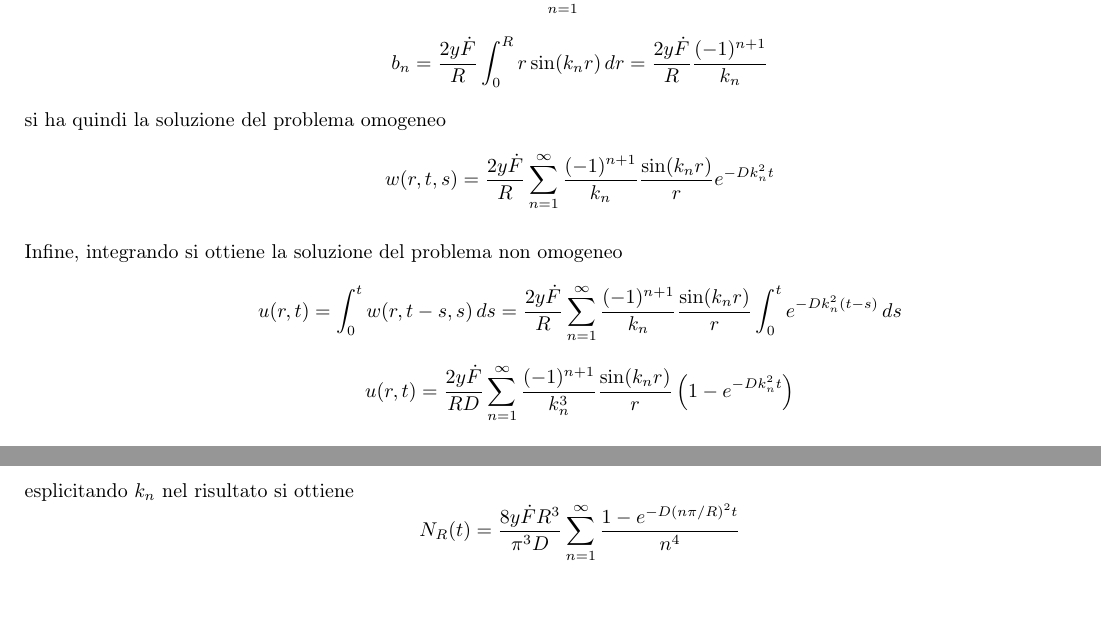
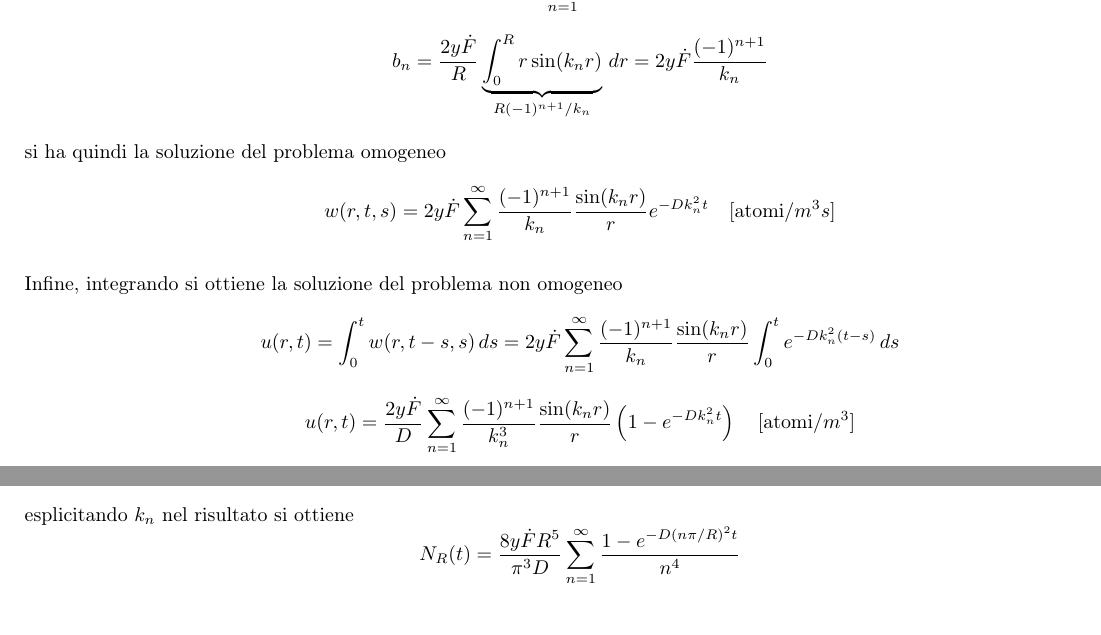
Before and after one commit to alebro234/NDT-homework, a LaTeX document (gas_fissione/duhamel_gas_fissione.tex): two parts of page 2 of 2, joined at a grey line, cut so that both start at the same text. Compiled offline with pdfLaTeX.

Commit message:
spero sia giusto

```diff
--- a/gas_fissione/duhamel_gas_fissione.tex
+++ b/gas_fissione/duhamel_gas_fissione.tex
@@ -121,20 +121,20 @@ applicando ora la condizione iniziale si trovano i coefficienti di Fourier \(b_n
   y\dot{F}r = \sum_{n=1}^{\infty} b_n \sin(k_nr)
 \]
 \[
-  b_n = \frac{2y\dot{F}}{R}\int_0^R r\sin(k_nr) \, dr = \frac{2y\dot{F}}{R}\frac{(-1)^{n+1}}{k_n}
+  b_n = \frac{2y\dot{F}}{R}\underbrace{\int_0^R r\sin(k_nr)}_{R(-1)^{n+1} / k_n} \, dr = 2y\dot{F}\frac{(-1)^{n+1}}{k_n}
 \]
 
 si ha quindi la soluzione del problema omogeneo
 \[
-  w(r,t,s) = \frac{2y\dot{F}}{R}\sum_{n=1}^{\infty} \frac{(-1)^{n+1}}{k_n}\frac{\sin(k_nr)}{r}e^{-Dk_n^2t}
+  w(r,t,s) = 2y\dot{F}\sum_{n=1}^{\infty} \frac{(-1)^{n+1}}{k_n}\frac{\sin(k_nr)}{r}e^{-Dk_n^2t} \quad [\text{atomi}/m^3s]
 \]
 
 Infine, integrando si ottiene la soluzione del problema non omogeneo
 \[
-  u(r,t) = \int_0^t w(r,t-s,s) \, ds = \frac{2y\dot{F}}{R}\sum_{n=1}^{\infty} \frac{(-1)^{n+1}}{k_n}\frac{\sin(k_nr)}{r}\int_0^t e^{-Dk_n^2(t-s)} \, ds
+  u(r,t) = \int_0^t w(r,t-s,s) \, ds = 2y\dot{F}\sum_{n=1}^{\infty} \frac{(-1)^{n+1}}{k_n}\frac{\sin(k_nr)}{r}\int_0^t e^{-Dk_n^2(t-s)} \, ds
 \]
 \[
-  u(r,t) = \frac{2y\dot{F}}{RD}\sum_{n=1}^{\infty} \frac{(-1)^{n+1}}{k_n^3}\frac{\sin(k_nr)}{r}\left(1 - e^{-Dk_n^2t}\right)
+  u(r,t) = \frac{2y\dot{F}}{D}\sum_{n=1}^{\infty} \frac{(-1)^{n+1}}{k_n^3}\frac{\sin(k_nr)}{r}\left(1 - e^{-Dk_n^2t}\right)\quad [\text{atomi}/m^3]
 \]
 
 Per trovare il numero di atomi ritenuti nel grano si integra la concentrazione su tutto il volume
@@ -143,7 +143,7 @@ Per trovare il numero di atomi ritenuti nel grano si integra la concentrazione s
 \]
 esplicitando \(k_n\) nel risultato si ottiene
 \[
-  N_R(t) = \frac{8y\dot{F}R^3}{\pi^3D}\sum_{n=1}^\infty \frac{1 - e^{-D\left( n\pi/R \right)^2t}} {n^4}
+  N_R(t) = \frac{8y\dot{F}R^5}{\pi^3D}\sum_{n=1}^\infty \frac{1 - e^{-D\left( n\pi/R \right)^2t}} {n^4}
 \]
 
 \end{document}
```
Also changed, not shown: gas_fissione/duhamel_gas_fissione.pdf, gas_fissione/duhamel_gas_fissione.tex (4 more changed lines), 6 other files.
